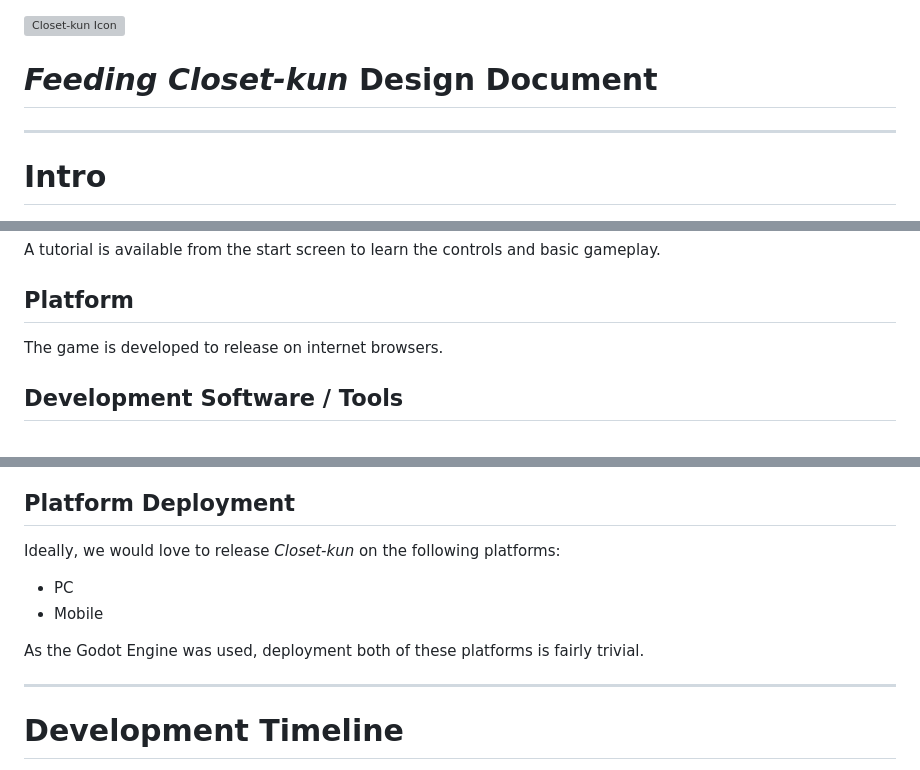
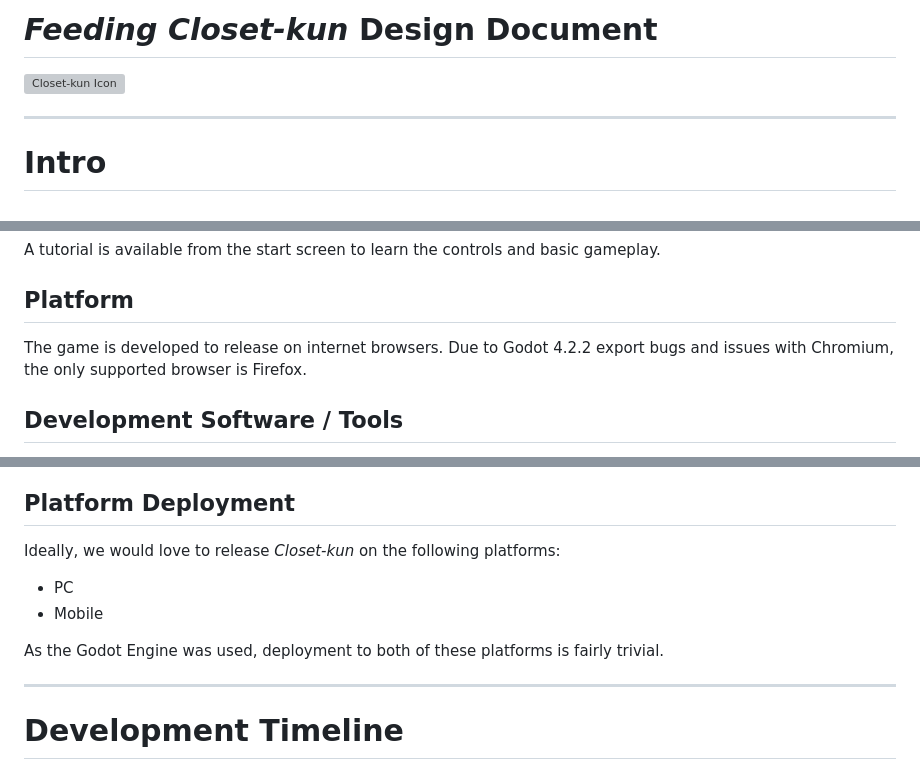
Before and after one commit to Seravat-Press/Feeding-Closet-kun, a Markdown page: design.md, 3 parts joined by grey strips. Drawn GitHub-style; grey boxes are pictures that could not be loaded.

Commit message:
clean up design doc

```diff
--- a/design.md
+++ b/design.md
@@ -1,6 +1,7 @@
+
+# *Feeding Closet-kun* Design Document
 
 ![Closet-kun Icon](assets/icons/closet_kun_icon.png)
-# *Feeding Closet-kun* Design Document
 
 ---
 
@@ -26,7 +27,7 @@ A tutorial is available from the start screen to learn the controls and basic ga
 
 ## Platform
 
-The game is developed to release on internet browsers.
+The game is developed to release on internet browsers. Due to Godot 4.2.2 export bugs and issues with Chromium, the only supported browser is Firefox.
 
 ## Development Software / Tools
 
@@ -204,10 +205,11 @@ Currently, scores are only compared to previous scores in the player's game sess
 ## Platform Deployment
 
 Ideally, we would love to release *Closet-kun* on the following platforms:
+
 - PC
 - Mobile
 
-As the Godot Engine was used, deployment both of these platforms is fairly trivial.
+As the Godot Engine was used, deployment to both of these platforms is fairly trivial.
 
 ---
 
```
Also changed, not shown: other parts of design.md (+1 -1 lines).
